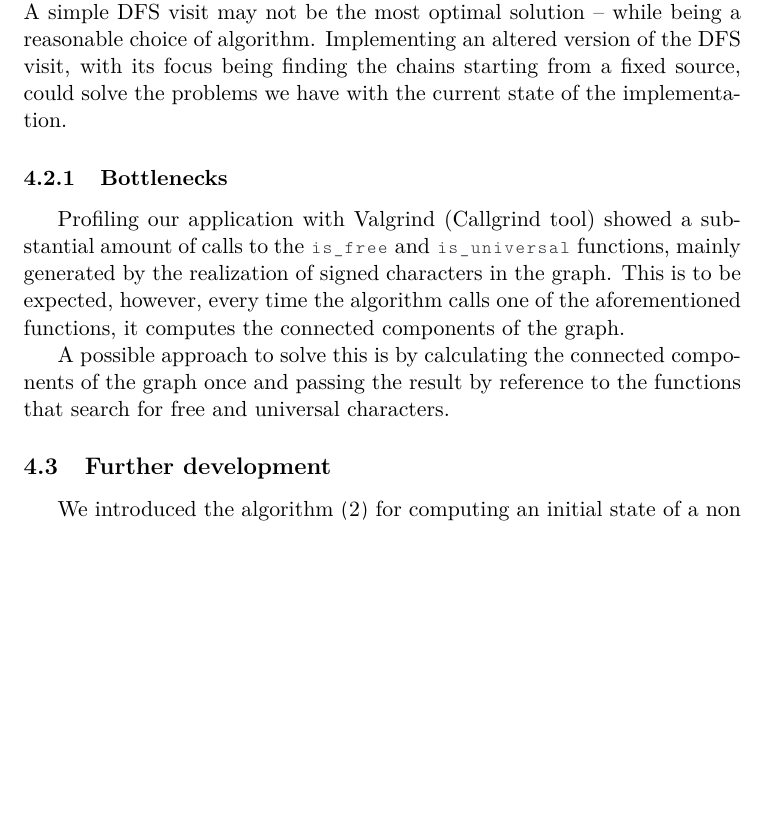
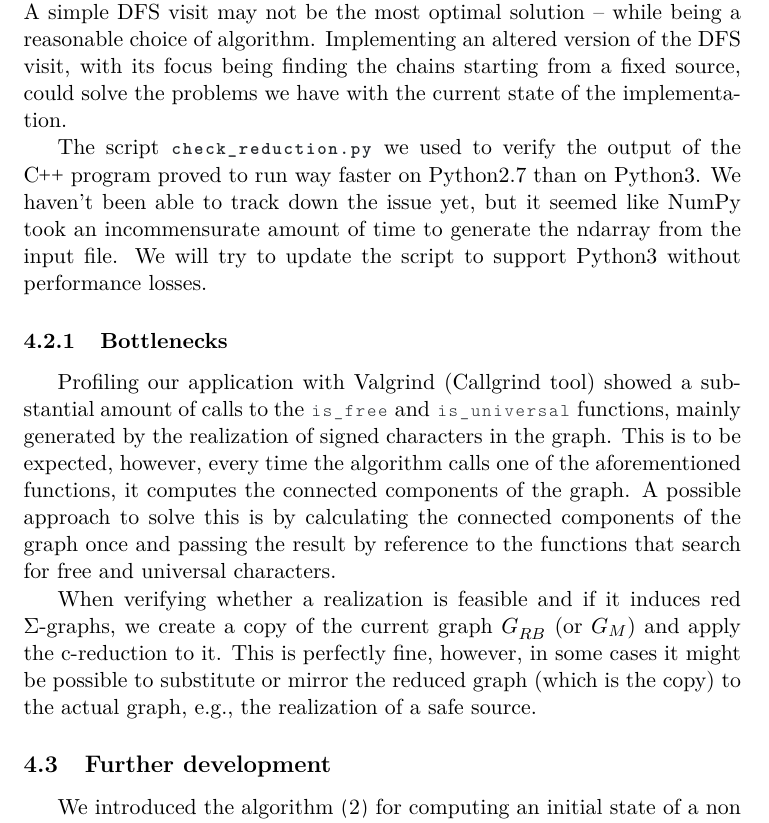
Before and after one commit to dcasella/bsc-thesis, a LaTeX thesis (thesis.tex, which reads sections/4-conclusions.tex): part of page 36 of 39 before the commit and part of page 36 of 40 after it, cut so that both start at the same text, the shorter picture padded with empty space. Compiled offline with pdfLaTeX.

Commit message:
Update paragraph in Conclusions

```diff
--- a/sections/4-conclusions.tex
+++ b/sections/4-conclusions.tex
@@ -99,12 +99,18 @@ As described in section \ref{section:initial-state}, this is not quite confirmed
 A simple DFS visit may not be the most optimal solution \textendash{} while being a reasonable choice of algorithm.
 Implementing an altered version of the DFS visit, with its focus being finding the chains starting from a fixed source, could solve the problems we have with the current state of the implementation.
 
+The script !check_reduction.py! we used to verify the output of the \cc{} program proved to run way faster on Python2.7 than on Python3.
+We haven't been able to track down the issue yet, but it seemed like NumPy took an incommensurate amount of time to generate the ndarray from the input file.
+We will try to update the script to support Python3 without performance losses.
+
 \subsubsection{Bottlenecks}\label{section:bottlenecks}
 
 Profiling our application with Valgrind (Callgrind tool) showed a substantial amount of calls to the !is_free! and !is_universal! functions, mainly generated by the realization of signed characters in the graph.
 This is to be expected, however, every time the algorithm calls one of the aforementioned functions, it computes the connected components of the graph.
+A possible approach to solve this is by calculating the connected components of the graph once and passing the result by reference to the functions that search for free and universal characters.
 
-A possible approach to solve this is by calculating the connected components of the graph once and passing the result by reference to the functions that search for free and universal characters.
+When verifying whether a realization is feasible and if it induces red \sg{}s, we create a copy of the current graph \grb{} (or \gm{}) and apply the c-reduction to it.
+This is perfectly fine, however, in some cases it might be possible to substitute or mirror the reduced graph (which is the copy) to the actual graph, e.g., the realization of a safe source.
 
 \subsection{Further development}\label{section:further-dev}
 
```
